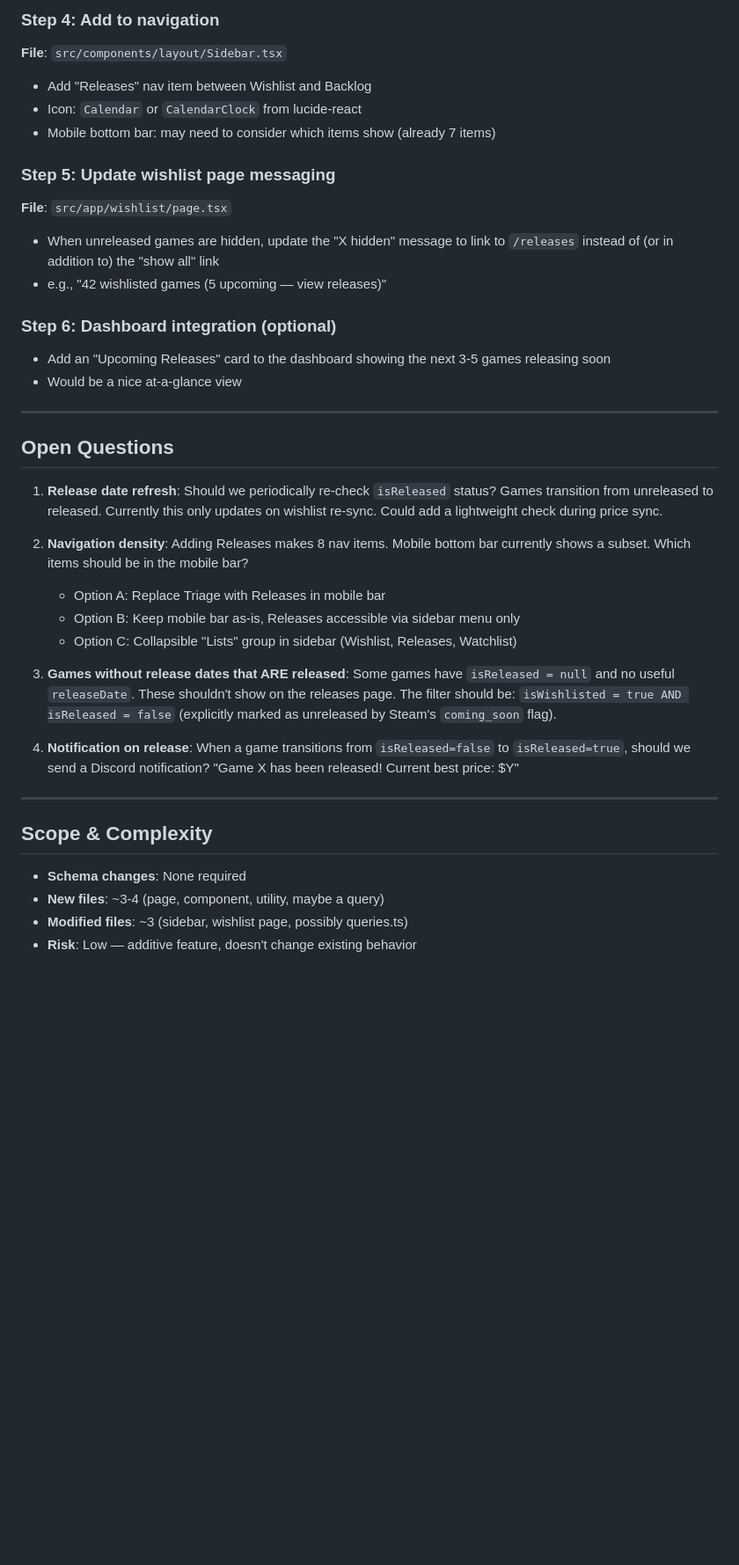
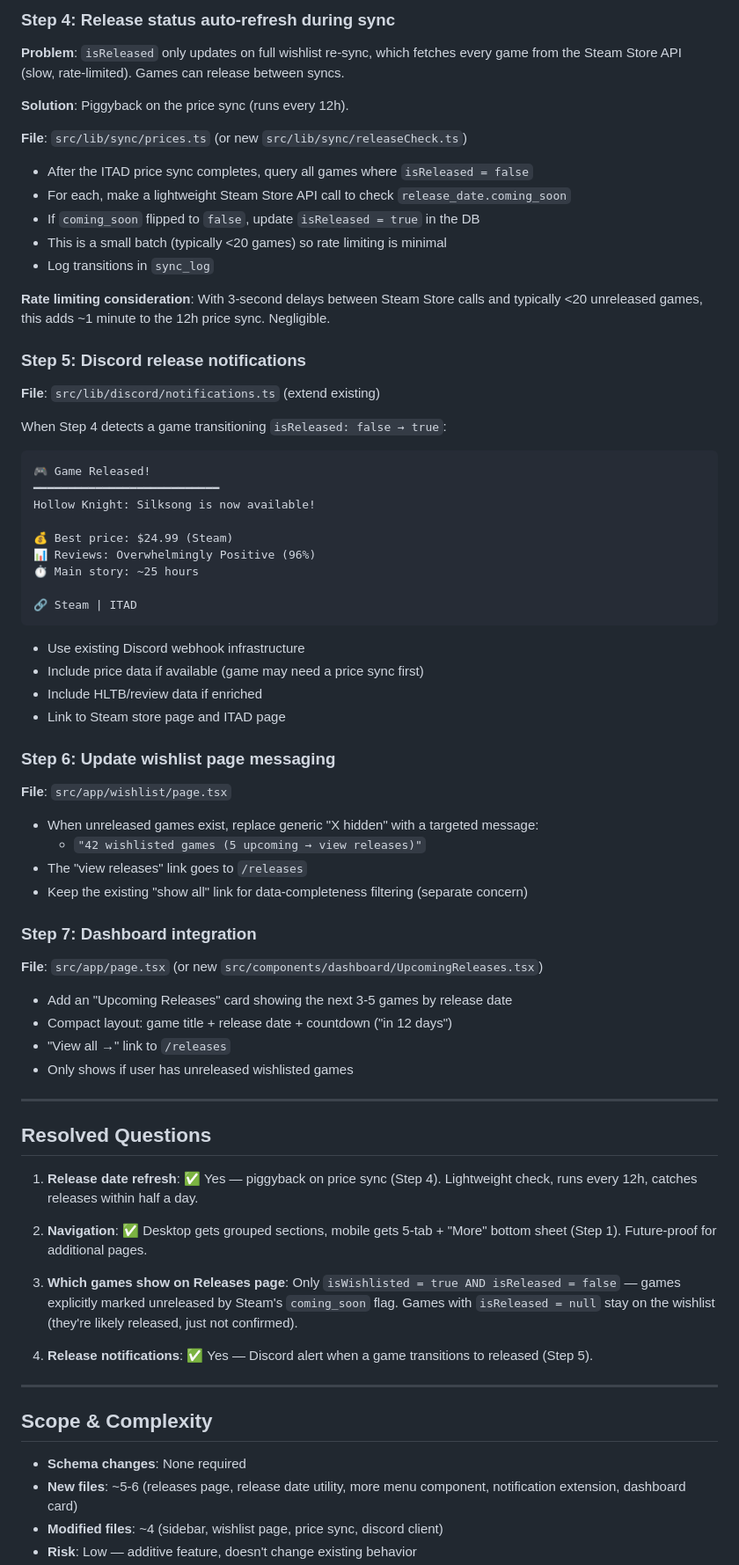
Before and after one commit to smithadifd/hoard, a Markdown page: plans/plan-16-separate-releases-wishlist.md, the part around one of its changes. Shown at 88% size. GitHub-like rendering; blank space fills up the shorter version.

````diff
--- a/plans/plan-16-separate-releases-wishlist.md
+++ b/plans/plan-16-separate-releases-wishlist.md
@@ -92,44 +160,78 @@ Track upcoming games from your wishlist
 
-### Step 4: Add to navigation
+### Step 4: Release status auto-refresh during sync
 
-**File**: `src/components/layout/Sidebar.tsx`
+**Problem**: `isReleased` only updates on full wishlist re-sync, which fetches every game from the Steam Store API (slow, rate-limited). Games can release between syncs.
 
-- Add "Releases" nav item between Wishlist and Backlog
-- Icon: `Calendar` or `CalendarClock` from lucide-react
-- Mobile bottom bar: may need to consider which items show (already 7 items)
+**Solution**: Piggyback on the price sync (runs every 12h).
 
-### Step 5: Update wishlist page messaging
+**File**: `src/lib/sync/prices.ts` (or new `src/lib/sync/releaseCheck.ts`)
+
+- After the ITAD price sync completes, query all games where `isReleased = false`
+- For each, make a lightweight Steam Store API call to check `release_date.coming_soon`
+- If `coming_soon` flipped to `false`, update `isReleased = true` in the DB
+- This is a small batch (typically <20 games) so rate limiting is minimal
+- Log transitions in `sync_log`
+
+**Rate limiting consideration**: With 3-second delays between Steam Store calls and typically <20 unreleased games, this adds ~1 minute to the 12h price sync. Negligible.
+
+### Step 5: Discord release notifications
+
+**File**: `src/lib/discord/notifications.ts` (extend existing)
+
+When Step 4 detects a game transitioning `isReleased: false → true`:
+
+```
+🎮 Game Released!
+━━━━━━━━━━━━━━━━━━━━━━━━━━━
+Hollow Knight: Silksong is now available!
+
+💰 Best price: $24.99 (Steam)
+📊 Reviews: Overwhelmingly Positive (96%)
+⏱️ Main story: ~25 hours
+
+🔗 Steam | ITAD
+```
+
+- Use existing Discord webhook infrastructure
+- Include price data if available (game may need a price sync first)
+- Include HLTB/review data if enriched
+- Link to Steam store page and ITAD page
+
+### Step 6: Update wishlist page messaging
 
 **File**: `src/app/wishlist/page.tsx`
 
-- When unreleased games are hidden, update the "X hidden" message to link to `/releases` instead of (or in addition to) the "show all" link
-- e.g., "42 wishlisted games (5 upcoming — view releases)"
+- When unreleased games exist, replace generic "X hidden" with a targeted message:
+  - `"42 wishlisted games (5 upcoming → view releases)"`
+- The "view releases" link goes to `/releases`
+- Keep the existing "show all" link for data-completeness filtering (separate concern)
 
-### Step 6: Dashboard integration (optional)
+### Step 7: Dashboard integration
 
-- Add an "Upcoming Releases" card to the dashboard showing the next 3-5 games releasing soon
-- Would be a nice at-a-glance view
+**File**: `src/app/page.tsx` (or new `src/components/dashboard/UpcomingReleases.tsx`)
+
+- Add an "Upcoming Releases" card showing the next 3-5 games by release date
+- Compact layout: game title + release date + countdown ("in 12 days")
+- "View all →" link to `/releases`
+- Only shows if user has unreleased wishlisted games
 
 ---
 
-## Open Questions
+## Resolved Questions
 
-1. **Release date refresh**: Should we periodically re-check `isReleased` status? Games transition from unreleased to released. Currently this only updates on wishlist re-sync. Could add a lightweight check during price sync.
+1. **Release date refresh**: ✅ Yes — piggyback on price sync (Step 4). Lightweight check, runs every 12h, catches releases within half a day.
 
-2. **Navigation density**: Adding Releases makes 8 nav items. Mobile bottom bar currently shows a subset. Which items should be in the mobile bar?
-   - Option A: Replace Triage with Releases in mobile bar
-   - Option B: Keep mobile bar as-is, Releases accessible via sidebar menu only
-   - Option C: Collapsible "Lists" group in sidebar (Wishlist, Releases, Watchlist)
+2. **Navigation**: ✅ Desktop gets grouped sections, mobile gets 5-tab + "More" bottom sheet (Step 1). Future-proof for additional pages.
 
-3. **Games without release dates that ARE released**: Some games have `isReleased = null` and no useful `releaseDate`. These shouldn't show on the releases page. The filter should be: `isWishlisted = true AND isReleased = false` (explicitly marked as unreleased by Steam's `coming_soon` flag).
+3. **Which games show on Releases page**: Only `isWishlisted = true AND isReleased = false` — games explicitly marked unreleased by Steam's `coming_soon` flag. Games with `isReleased = null` stay on the wishlist (they're likely released, just not confirmed).
 
-4. **Notification on release**: When a game transitions from `isReleased=false` to `isReleased=true`, should we send a Discord notification? "Game X has been released! Current best price: $Y"
+4. **Release notifications**: ✅ Yes — Discord alert when a game transitions to released (Step 5).
 
 ---
 
 ## Scope & Complexity
 
 - **Schema changes**: None required
-- **New files**: ~3-4 (page, component, utility, maybe a query)
-- **Modified files**: ~3 (sidebar, wishlist page, possibly queries.ts)
+- **New files**: ~5-6 (releases page, release date utility, more menu component, notification extension, dashboard card)
+- **Modified files**: ~4 (sidebar, wishlist page, price sync, discord client)
 - **Risk**: Low — additive feature, doesn't change existing behavior
````
Also changed, not shown: other parts of plans/plan-16-separate-releases-wishlist.md (+107 -28 lines).
